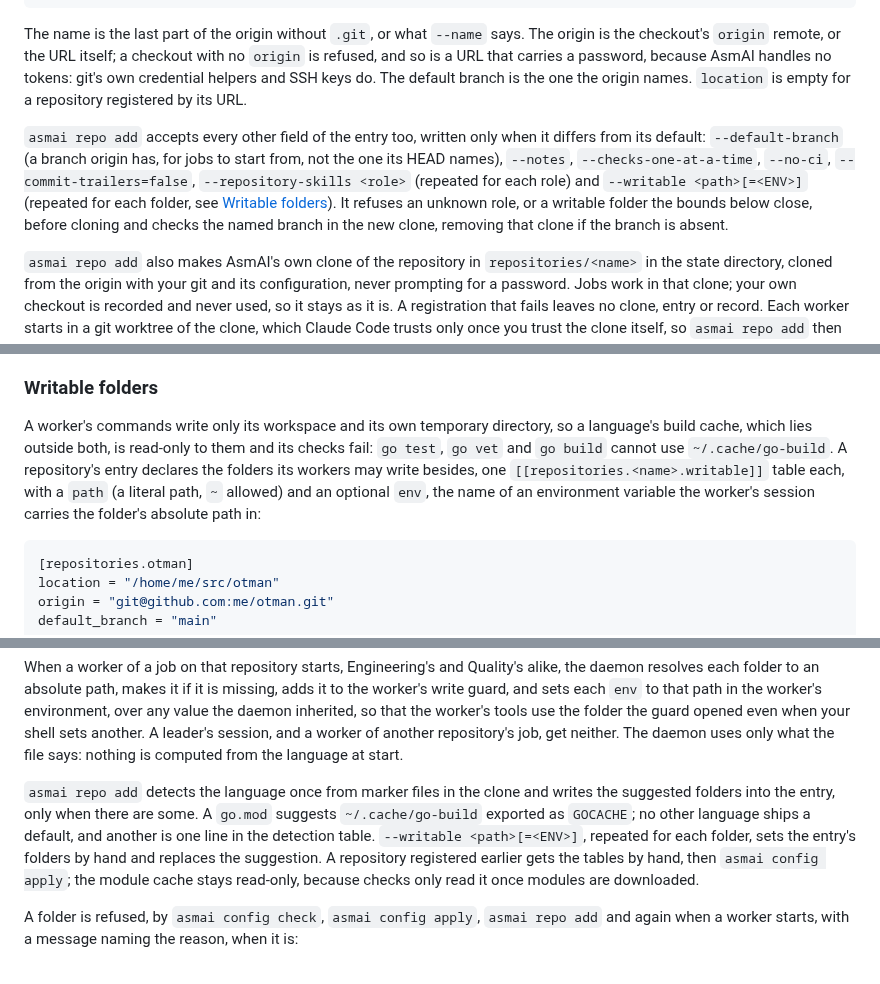
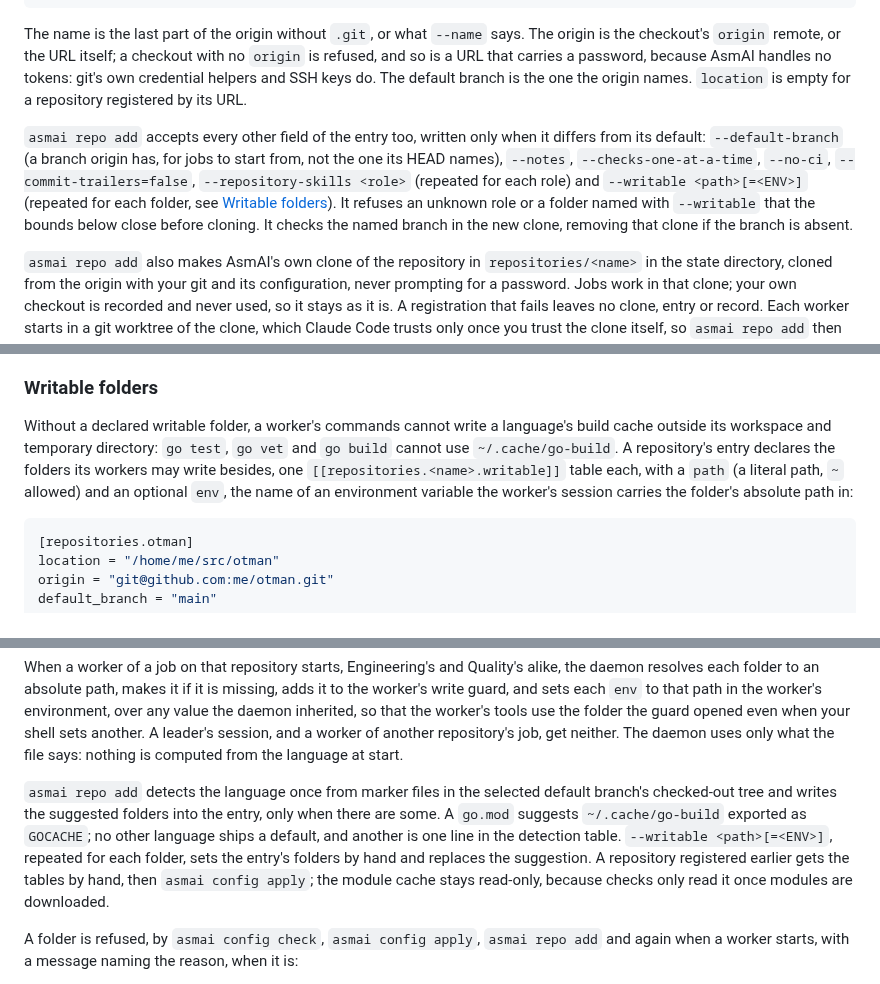
Before and after one commit to talvor/asmai, a Markdown page: README.md, 3 parts joined by grey strips. Rendered like a GitHub page.

Commit message:
no-mistakes(document): Correct writable folder documentation and pass lint checks

````diff
--- a/README.md
+++ b/README.md
@@ -150,7 +150,7 @@ default_branch = "main"
 
 The name is the last part of the origin without `.git`, or what `--name` says. The origin is the checkout's `origin` remote, or the URL itself; a checkout with no `origin` is refused, and so is a URL that carries a password, because AsmAI handles no tokens: git's own credential helpers and SSH keys do. The default branch is the one the origin names. `location` is empty for a repository registered by its URL.
 
-`asmai repo add` accepts every other field of the entry too, written only when it differs from its default: `--default-branch` (a branch origin has, for jobs to start from, not the one its HEAD names), `--notes`, `--checks-one-at-a-time`, `--no-ci`, `--commit-trailers=false`, `--repository-skills <role>` (repeated for each role) and `--writable <path>[=<ENV>]` (repeated for each folder, see [Writable folders](#writable-folders)). It refuses an unknown role, or a writable folder the bounds below close, before cloning and checks the named branch in the new clone, removing that clone if the branch is absent.
+`asmai repo add` accepts every other field of the entry too, written only when it differs from its default: `--default-branch` (a branch origin has, for jobs to start from, not the one its HEAD names), `--notes`, `--checks-one-at-a-time`, `--no-ci`, `--commit-trailers=false`, `--repository-skills <role>` (repeated for each role) and `--writable <path>[=<ENV>]` (repeated for each folder, see [Writable folders](#writable-folders)). It refuses an unknown role or a folder named with `--writable` that the bounds below close before cloning. It checks the named branch in the new clone, removing that clone if the branch is absent.
 
 `asmai repo add` also makes AsmAI's own clone of the repository in `repositories/<name>` in the state directory, cloned from the origin with your git and its configuration, never prompting for a password. Jobs work in that clone; your own checkout is recorded and never used, so it stays as it is. A registration that fails leaves no clone, entry or record. Each worker starts in a git worktree of the clone, which Claude Code trusts only once you trust the clone itself, so `asmai repo add` then has you trust the clone as setup's [trust step](#running-the-factory) does: the same framed block naming the clone and why, the same wait for Enter (or `n` to stop), and the same answer in Claude Code. If you stop, or choose "No, exit", it exits 1 naming the clone still untrusted, with the repository registered, and `asmai init` takes it up again. A clone already trusted is reported already done, and no Claude Code is opened. With standard input not a terminal, or before `asmai init` has installed the pinned Claude Code, `asmai repo add` registers the repository, opens nothing, says the clone still needs trusting and to run `asmai init` in a terminal, and exits 0. With `--json`, standard output holds only the result, and the trust step draws on standard error. Until the clone is trusted, `asmai start` fails its directory trust check naming the clone, and the daemon starts no worker in a workspace of it.
 
@@ -158,7 +158,7 @@ The name is the last part of the origin without `.git`, or what `--name` says. T
 
 ### Writable folders
 
-A worker's commands write only its workspace and its own temporary directory, so a language's build cache, which lies outside both, is read-only to them and its checks fail: `go test`, `go vet` and `go build` cannot use `~/.cache/go-build`. A repository's entry declares the folders its workers may write besides, one `[[repositories.<name>.writable]]` table each, with a `path` (a literal path, `~` allowed) and an optional `env`, the name of an environment variable the worker's session carries the folder's absolute path in:
+Without a declared writable folder, a worker's commands cannot write a language's build cache outside its workspace and temporary directory: `go test`, `go vet` and `go build` cannot use `~/.cache/go-build`. A repository's entry declares the folders its workers may write besides, one `[[repositories.<name>.writable]]` table each, with a `path` (a literal path, `~` allowed) and an optional `env`, the name of an environment variable the worker's session carries the folder's absolute path in:
 
 ```toml
 [repositories.otman]
@@ -173,7 +173,7 @@ env = "GOCACHE"
 
 When a worker of a job on that repository starts, Engineering's and Quality's alike, the daemon resolves each folder to an absolute path, makes it if it is missing, adds it to the worker's write guard, and sets each `env` to that path in the worker's environment, over any value the daemon inherited, so that the worker's tools use the folder the guard opened even when your shell sets another. A leader's session, and a worker of another repository's job, get neither. The daemon uses only what the file says: nothing is computed from the language at start.
 
-`asmai repo add` detects the language once from marker files in the clone and writes the suggested folders into the entry, only when there are some. A `go.mod` suggests `~/.cache/go-build` exported as `GOCACHE`; no other language ships a default, and another is one line in the detection table. `--writable <path>[=<ENV>]`, repeated for each folder, sets the entry's folders by hand and replaces the suggestion. A repository registered earlier gets the tables by hand, then `asmai config apply`; the module cache stays read-only, because checks only read it once modules are downloaded.
+`asmai repo add` detects the language once from marker files in the selected default branch's checked-out tree and writes the suggested folders into the entry, only when there are some. A `go.mod` suggests `~/.cache/go-build` exported as `GOCACHE`; no other language ships a default, and another is one line in the detection table. `--writable <path>[=<ENV>]`, repeated for each folder, sets the entry's folders by hand and replaces the suggestion. A repository registered earlier gets the tables by hand, then `asmai config apply`; the module cache stays read-only, because checks only read it once modules are downloaded.
 
 A folder is refused, by `asmai config check`, `asmai config apply`, `asmai repo add` and again when a worker starts, with a message naming the reason, when it is:
 
````
Also changed, not shown: docs/adr/0016-a-repository-declares-the-folders-its-workers-may-write.md (+1 -1 lines).
